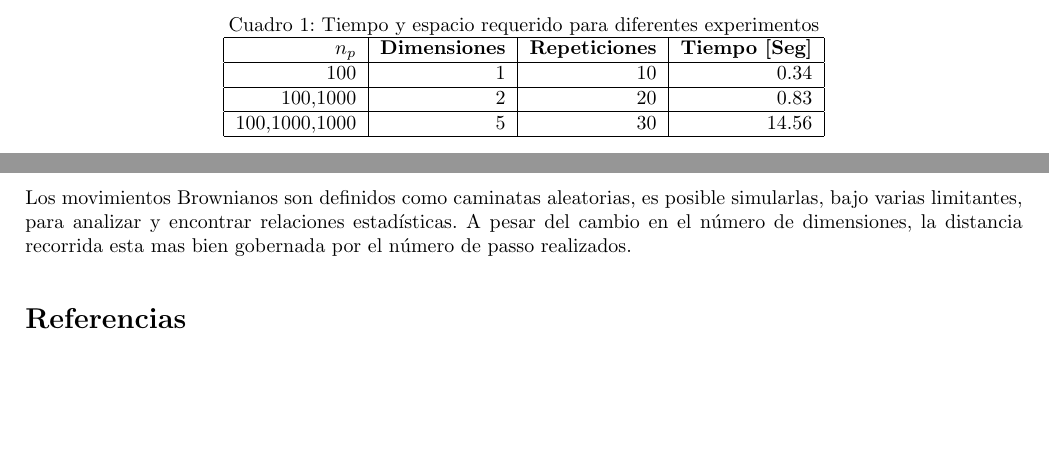
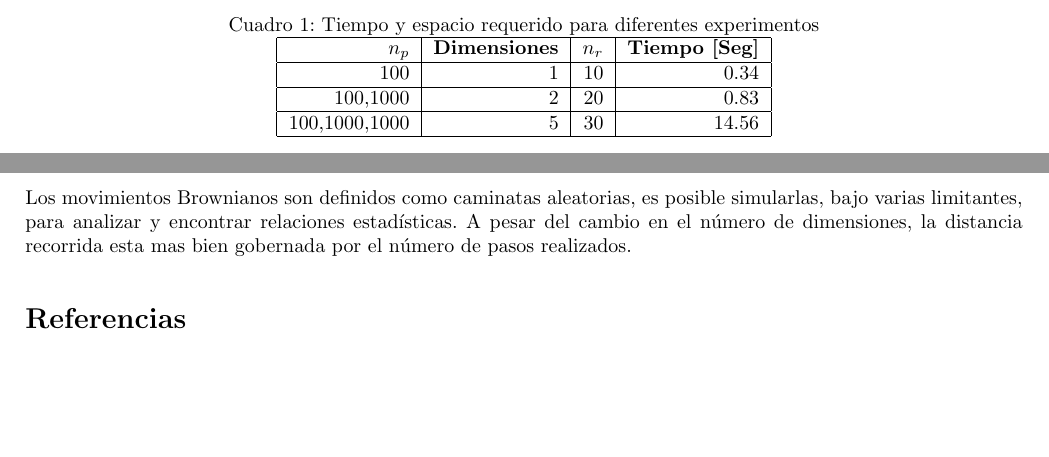
Before and after one commit to IsmaelHC/Simulacion-NANO-2022, a LaTeX document (P1/P1.tex): two parts of page 2 of 4, joined at a grey line, cut so that both start at the same text. Compiled offline with pdfLaTeX.

Commit message:
Correción Ortografía

```diff
--- a/P1/P1.tex
+++ b/P1/P1.tex
@@ -37,10 +37,10 @@ El  Código \ref{listing:1} utiliza la función  \texttt{runif} para decidir, pr
 \begin{table}[]
 \centering
 \caption{Tiempo y espacio requerido para diferentes experimentos}
-\label{tabla 1}
+\label{cuadro 1}
 \begin{tabular}{|r|r|r|r|}
 \hline
-\textbf{$n_p$} & \textbf{Dimensiones} & \textbf{Repeticiones} & \textbf{Tiempo {[}Seg{]}} \\ \hline
+\textbf{$n_p$} & \textbf{Dimensiones} & \textbf{$n_r$} & \textbf{Tiempo {[}Seg{]}} \\ \hline
 100            & 1                    & 10                    & 0.34                      \\ \hline
 100,1000       & 2                    & 20                    & 0.83                      \\ \hline
 100,1000,1000  & 5                    & 30                    & 14.56                     \\ \hline
@@ -124,7 +124,7 @@ Los resultado de las caminatas se presentan en la \ref{CBP_1}, se observa un com
     \label{CBP_1}
 \end{figure}
 \section{Conclusiones}
-Los movimientos Brownianos son definidos como caminatas aleatorias, es posible simularlas, bajo varias limitantes, para analizar y encontrar relaciones estadísticas. A pesar del cambio en el número de dimensiones, la distancia recorrida esta mas bien gobernada por el número de passo realizados.
+Los movimientos Brownianos son definidos como caminatas aleatorias, es posible simularlas, bajo varias limitantes, para analizar y encontrar relaciones estadísticas. A pesar del cambio en el número de dimensiones, la distancia recorrida esta mas bien gobernada por el número de pasos realizados.
 \bibliography{simu}
 \bibliographystyle{plainnat}
 \end{document}
```
Also changed, not shown: P1/P1.tex (6 more changed lines).
